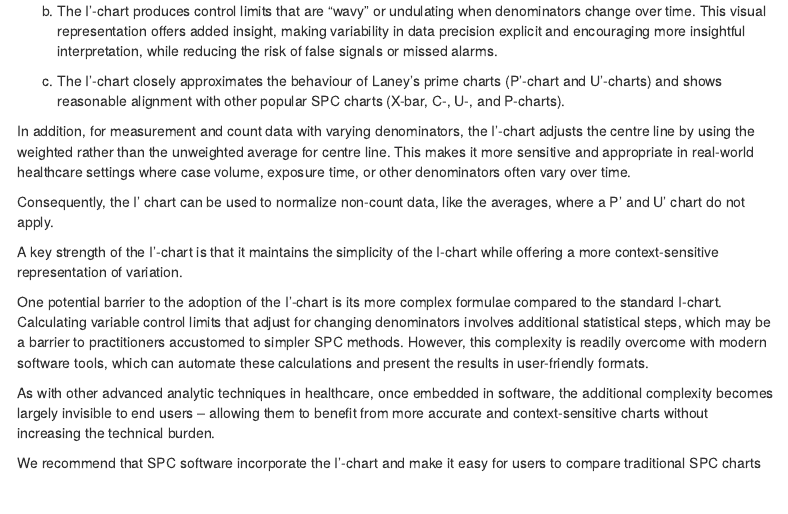
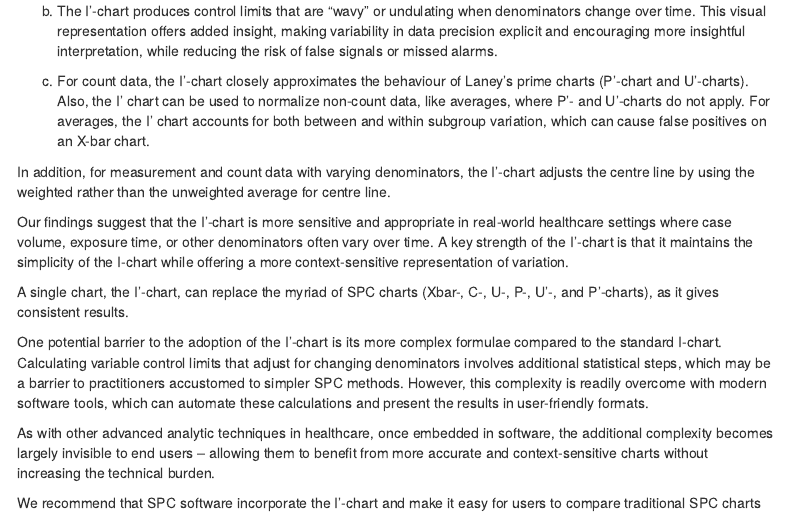
Before and after one commit to anhoej/i_prime_chart, an R Markdown document (index.Rmd): the page in a window 1100 px wide, from 6250 px down. The pictures show the output file index.html that the author committed with the source, opened offline; menus at the side of the page are left out.

Commit message:
Polish discussion.

```diff
--- a/index.Rmd
+++ b/index.Rmd
@@ -239,13 +239,19 @@ a.  The I'-chart produces results that exactly matches the original I-chart when
 
 a. The I'-chart produces control limits that are "wavy" or undulating when denominators change over time. This visual representation offers added insight, making variability in data precision explicit and encouraging more insightful interpretation, while reducing the risk of false signals or missed alarms.
 
-a. The I'-chart closely approximates the behaviour of Laney's prime charts (P'-chart and U'-charts) and shows reasonable alignment with other popular SPC charts (X-bar, C-, U-, and P-charts).
+a. For count data, the I'-chart closely approximates the behaviour of Laney’s prime charts (P'-chart and U'-charts).  Also, the I' chart can be used to normalize non-count data, like averages, where P'- and U'-charts do not apply. For averages, the I' chart accounts for both between and within subgroup variation, which can cause false positives on an X-bar chart.
 
-In addition, for measurement and count data with varying denominators, the I'-chart adjusts the centre line by using the weighted rather than the unweighted average for centre line. This makes it more sensitive and appropriate in real-world healthcare settings where case volume, exposure time, or other denominators often vary over time.
+In addition, for measurement and count data with varying denominators, the I'-chart adjusts the centre line by using the weighted rather than the unweighted average for centre line.
 
-Consequently, the I' chart can be used to normalize non-count data, like the averages, where a P' and U' chart do not apply.
+Our findings suggest that the I'-chart is more sensitive and appropriate in real-world healthcare settings where case volume, exposure time, or other denominators often vary over time.  A key strength of the I'-chart is that it maintains the simplicity of the I-chart while offering a more context-sensitive representation of variation.
 
-A key strength of the I'-chart is that it maintains the simplicity of the I-chart while offering a more context-sensitive representation of variation.
+A single chart, the I'-chart, can replace the myriad of SPC charts (Xbar-, C-, U-, P-, U'-, and P'-charts), as it gives consistent results.
+
+<!-- In addition, for measurement and count data with varying denominators, the I'-chart adjusts the centre line by using the weighted rather than the unweighted average for centre line. This makes it more sensitive and appropriate in real-world healthcare settings where case volume, exposure time, or other denominators often vary over time. -->
+
+<!-- Consequently, the I' chart can be used to normalize non-count data, like the averages, where a P' and U' chart do not apply. -->
+
+<!-- A key strength of the I'-chart is that it maintains the simplicity of the I-chart while offering a more context-sensitive representation of variation.  -->
 
 One potential barrier to the adoption of the I'-chart is its more complex formulae compared to the standard I-chart. Calculating variable control limits that adjust for changing denominators involves additional statistical steps, which may be a barrier to practitioners accustomed to simpler SPC methods. However, this complexity is readily overcome with modern software tools, which can automate these calculations and present the results in user-friendly formats.
 
```
Also changed, not shown: index.html.
